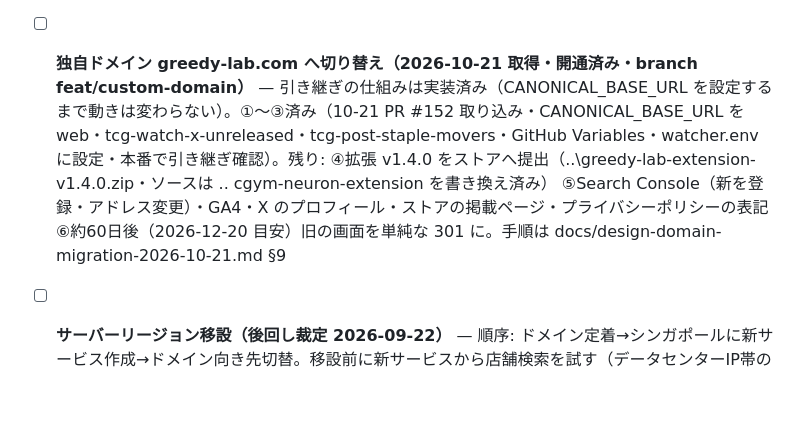
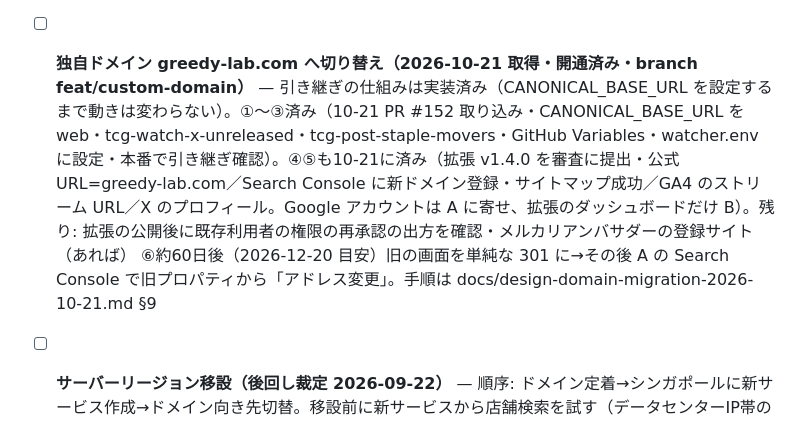
Before and after one commit to daiyanog-del/tcg-price-compare, a Markdown page: TASKS.md, the part around the change. Rendered like a GitHub page; blank space fills up the shorter version.

Commit message:
記録: 独自ドメインの外部登録（拡張提出・Search Console・GA4・X）済み [skip render]
Co-Authored-By: Claude Opus 5.5 <noreply@anthropic.com>

```diff
--- a/TASKS.md
+++ b/TASKS.md
@@ -145,7 +145,7 @@ anking-thumb-20261020）。本番画面に手元の CSS を差し込んで PC 50
 - [x] **スマホのトップ LCP の残り→新着画像の縮小版（2026-10-21 本番 PR #146 b90ae28）** — 新着欄の画像を幅300px の WebP 縮小版（unreleased/thumbs/<id>.webp・official_card_images.thumb_url）に。本番スマホ相当（CPU4倍・RTT150ms・1.6Mbps・各5回）: LCP 中央値 4.64→3.72秒、新着画像6枚 756→160KB、CLS 0。保存済み107件は tools/backfill_unreleased_thumbs.py で作成済み。重さの大半は形式（PNG 1枚200〜350KB）で、元画像の幅はもともと290〜410px。詳細は decisions.md 2026-10-21「新着画像の縮小版」。シミュレーターの Noto Sans JP も 10-21 PR #150 でスマホ・タブレットは読まないように（交互計測で LCP 中央値 4.44→3.96秒・フォント 357→32KB、反映後の本番5回は 3.54秒。デッキを開いた状態では共有リプレイ 5.48→4.18秒・マイデッキから 4.97→3.64秒）。static/shared/neuron-preview-modal.js の font-family も 10-21 PR #151 でページの --font に従うように（デッキ名の欄も inherit。数量・カード名の欄も PR #153 で Outfit＋ページの書体・tabular-nums に）。新着欄の loading=lazy は 10-21 PR #149 で最初の6枚だけ eager に（本番差し替えの交互計測で中央値 3.84→3.60秒、反映後の本番単独5回は 3.80秒で時間帯のばらつきに埋もれ、効果ははっきりしない）
 - [ ] **シミュレーターをマイデッキから開くと CLS 0.19（2026-10-21 計測で発見）** — 本番 /solitaire?from=mydeck（スマホ相当・1位の環境デッキ）で毎回 0.1913。和文フォントの有無に関係なく出る。共有リプレイ（?replay=）は 0.016。デッキを流し込んだ後に盤面か通知の欄（#deckHandoffStatus）が動いていると見られる（未調査）
 - [ ] **GA の page_view 数・エンゲージメントの前後比較（2026-10-16 GA 遅延読込の確認）** — 反映前後7日で page_view／セッション比、/solitaire の scroll イベント数を比べる（非スクロールのページでは GA 拡張計測の scroll が初期化時に出るようになった・decisions.md 参照）
-- [ ] **独自ドメイン greedy-lab.com へ切り替え（2026-10-21 取得・開通済み・branch feat/custom-domain）** — 引き継ぎの仕組みは実装済み（CANONICAL_BASE_URL を設定するまで動きは変わらない）。①〜③済み（10-21 PR #152 取り込み・CANONICAL_BASE_URL を web・tcg-watch-x-unreleased・tcg-post-staple-movers・GitHub Variables・watcher.env に設定・本番で引き継ぎ確認）。残り: ④拡張 v1.4.0 をストアへ提出（..\greedy-lab-extension-v1.4.0.zip・ソースは ..	cgym-neuron-extension を書き換え済み） ⑤Search Console（新を登録・アドレス変更）・GA4・X のプロフィール・ストアの掲載ページ・プライバシーポリシーの表記 ⑥約60日後（2026-12-20 目安）旧の画面を単純な 301 に。手順は docs/design-domain-migration-2026-10-21.md §9
+- [ ] **独自ドメイン greedy-lab.com へ切り替え（2026-10-21 取得・開通済み・branch feat/custom-domain）** — 引き継ぎの仕組みは実装済み（CANONICAL_BASE_URL を設定するまで動きは変わらない）。①〜③済み（10-21 PR #152 取り込み・CANONICAL_BASE_URL を web・tcg-watch-x-unreleased・tcg-post-staple-movers・GitHub Variables・watcher.env に設定・本番で引き継ぎ確認）。④⑤も10-21に済み（拡張 v1.4.0 を審査に提出・公式URL=greedy-lab.com／Search Console に新ドメイン登録・サイトマップ成功／GA4 のストリーム URL／X のプロフィール。Google アカウントは A に寄せ、拡張のダッシュボードだけ B）。残り: 拡張の公開後に既存利用者の権限の再承認の出方を確認・メルカリアンバサダーの登録サイト（あれば） ⑥約60日後（2026-12-20 目安）旧の画面を単純な 301 に→その後 A の Search Console で旧プロパティから「アドレス変更」。手順は docs/design-domain-migration-2026-10-21.md §9
 - [ ] **サーバーリージョン移設（後回し裁定 2026-09-22）** — 順序: ドメイン定着→シンガポールに新サービス作成→ドメイン向き先切替。移設前に新サービスから店舗検索を試す（データセンターIP帯のブロック有無は未検証）。cron 4本は同時作り直しか判断
 - [ ] **Cloudflare の中継（CDN）をオンにする（ドメイン切り替えが落ち着いてから）** — 確認: レート制限が使う CF-Connecting-IP が二重の Cloudflare でも利用者の IP になるか・/sync・/api・管理画面・/handoff をキャッシュしない・SSL は Full
 
```
